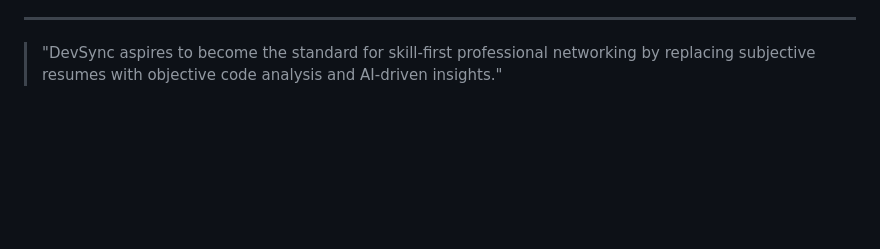
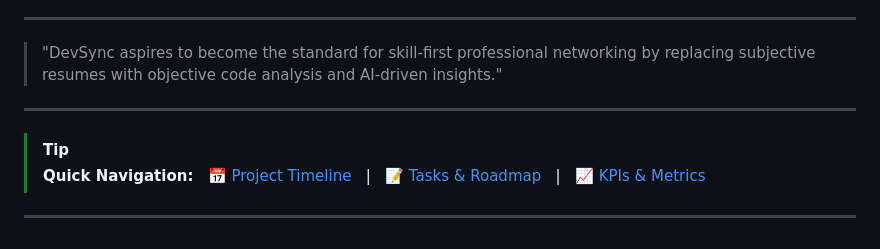
Before and after one commit to dev-amr-elsherif/devsync_flutter, a Markdown page: README.md, the part around the change. Rendered like a GitHub page; blank space fills up the shorter version.

Commit message:
Update README with project navigation and quote

```diff
--- a/README.md
+++ b/README.md
@@ -74,3 +74,10 @@ DevSync is built with scalability and security in mind:
 ---
 
 > "DevSync aspires to become the standard for skill-first professional networking by replacing subjective resumes with objective code analysis and AI-driven insights."
+
+---
+
+> [!TIP]
+> **Quick Navigation:**
+> &nbsp; [📅 Project Timeline](TIMELINE.md) &nbsp; | &nbsp; [📝 Tasks & Roadmap](TASKS.md) &nbsp; | &nbsp; [📈 KPIs & Metrics](KPIs_METRICS.md)
+---
```
